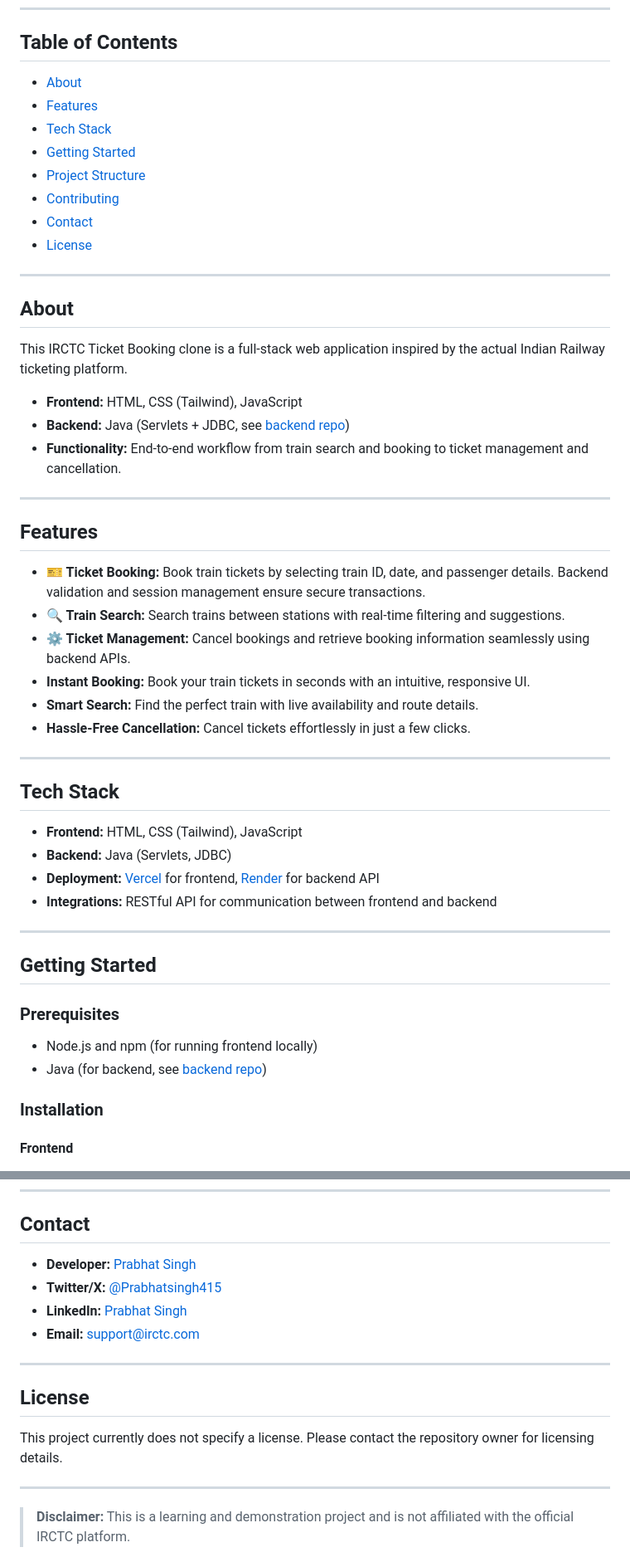
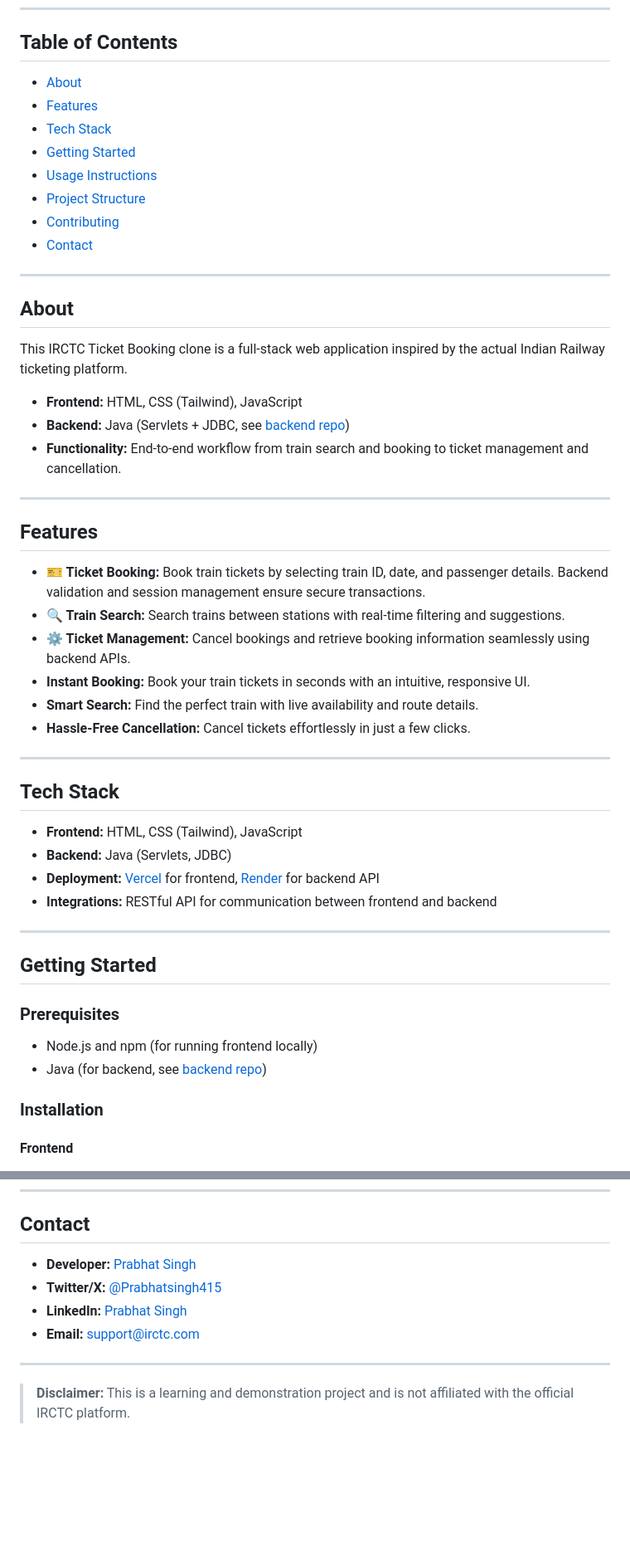
Before and after one commit to prabhatsingh415/IRCTC, a Markdown page: README.md, 2 parts joined by grey strips. Shown: that part at 83% size. Rendered like a GitHub page; blank space fills up the shorter version.

```diff
--- a/README.md
+++ b/README.md
@@ -8,14 +8,14 @@ A full-stack clone of the IRCTC train ticket booking system. This project demons
 
 ## Table of Contents
 
-- [About](#about)
-- [Features](#features)
-- [Tech Stack](#tech-stack)
-- [Getting Started](#getting-started)
-- [Project Structure](#project-structure)
-- [Contributing](#contributing)
-- [Contact](#contact)
-- [License](#license)
+* [About](#about)
+* [Features](#features)
+* [Tech Stack](#tech-stack)
+* [Getting Started](#getting-started)
+* [Usage Instructions](#usage-instructions)
+* [Project Structure](#project-structure)
+* [Contributing](#contributing)
+* [Contact](#contact)
 
 ---
 
@@ -23,29 +23,29 @@ A full-stack clone of the IRCTC train ticket booking system. This project demons
 
 This IRCTC Ticket Booking clone is a full-stack web application inspired by the actual Indian Railway ticketing platform.
 
-- **Frontend:** HTML, CSS (Tailwind), JavaScript
-- **Backend:** Java (Servlets + JDBC, see [backend repo](https://github.com/prabhatsingh415/-irctc-app-backend))
-- **Functionality:** End-to-end workflow from train search and booking to ticket management and cancellation.
+* **Frontend:** HTML, CSS (Tailwind), JavaScript
+* **Backend:** Java (Servlets + JDBC, see [backend repo](https://github.com/prabhatsingh415/-irctc-app-backend))
+* **Functionality:** End-to-end workflow from train search and booking to ticket management and cancellation.
 
 ---
 
 ## Features
 
-- **🎫 Ticket Booking:** Book train tickets by selecting train ID, date, and passenger details. Backend validation and session management ensure secure transactions.
-- **🔍 Train Search:** Search trains between stations with real-time filtering and suggestions.
-- **⚙️ Ticket Management:** Cancel bookings and retrieve booking information seamlessly using backend APIs.
-- **Instant Booking:** Book your train tickets in seconds with an intuitive, responsive UI.
-- **Smart Search:** Find the perfect train with live availability and route details.
-- **Hassle-Free Cancellation:** Cancel tickets effortlessly in just a few clicks.
+* **🎫 Ticket Booking:** Book train tickets by selecting train ID, date, and passenger details. Backend validation and session management ensure secure transactions.
+* **🔍 Train Search:** Search trains between stations with real-time filtering and suggestions.
+* **⚙️ Ticket Management:** Cancel bookings and retrieve booking information seamlessly using backend APIs.
+* **Instant Booking:** Book your train tickets in seconds with an intuitive, responsive UI.
+* **Smart Search:** Find the perfect train with live availability and route details.
+* **Hassle-Free Cancellation:** Cancel tickets effortlessly in just a few clicks.
 
 ---
 
 ## Tech Stack
 
-- **Frontend:** HTML, CSS (Tailwind), JavaScript
-- **Backend:** Java (Servlets, JDBC)
-- **Deployment:** [Vercel](https://vercel.com/) for frontend, [Render](https://render.com/) for backend API
-- **Integrations:** RESTful API for communication between frontend and backend
+* **Frontend:** HTML, CSS (Tailwind), JavaScript
+* **Backend:** Java (Servlets, JDBC)
+* **Deployment:** [Vercel](https://vercel.com/) for frontend, [Render](https://render.com/) for backend API
+* **Integrations:** RESTful API for communication between frontend and backend
 
 ---
 
@@ -53,8 +53,8 @@ This IRCTC Ticket Booking clone is a full-stack web application inspired by the
 
 ### Prerequisites
 
-- Node.js and npm (for running frontend locally)
-- Java (for backend, see [backend repo](https://github.com/prabhatsingh415/-irctc-app-backend))
+* Node.js and npm (for running frontend locally)
+* Java (for backend, see [backend repo](https://github.com/prabhatsingh415/-irctc-app-backend))
 
 ### Installation
 
@@ -110,16 +146,10 @@ Contributions, suggestions, and bug reports are welcome!
 
 ## Contact
 
-- **Developer:** [Prabhat Singh](https://github.com/prabhatsingh415)
-- **Twitter/X:** [@Prabhatsingh415](https://x.com/Prabhatsingh415)
-- **LinkedIn:** [Prabhat Singh](https://www.linkedin.com/in/prabhat-singh-rj415)
-- **Email:** support@irctc.com
-
----
-
-## License
-
-This project currently does not specify a license. Please contact the repository owner for licensing details.
+* **Developer:** [Prabhat Singh](https://github.com/prabhatsingh415)
+* **Twitter/X:** [@Prabhatsingh415](https://x.com/Prabhatsingh415)
+* **LinkedIn:** [Prabhat Singh](https://www.linkedin.com/in/prabhat-singh-rj415)
+* **Email:** [support@irctc.com](singh.prabhat.work@gmail.com)
 
 ---
 
```
Also changed, not shown: other parts of README.md (+36 -0 lines).
